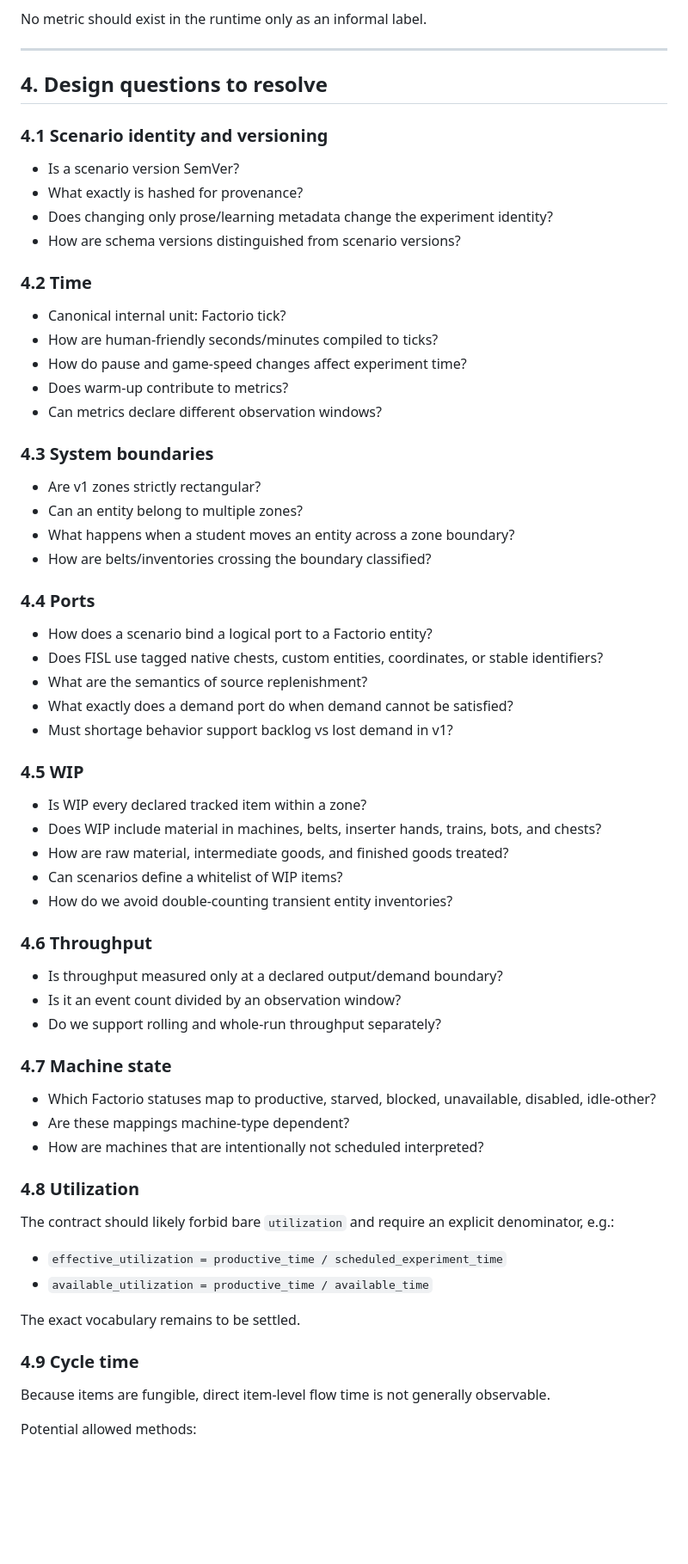
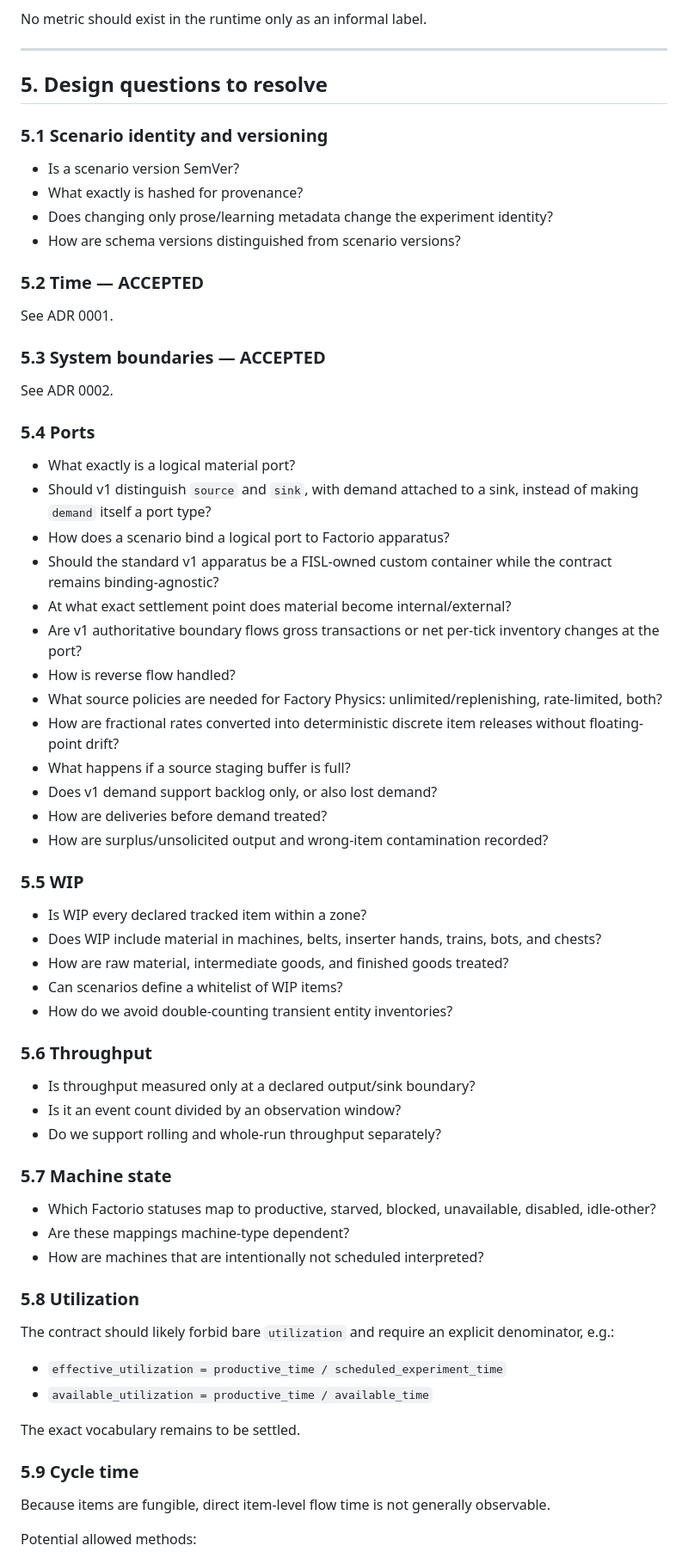
Before and after one commit to MetaCoding-io/FactorioResearch, a Markdown page: docs/SCENARIO_MEASUREMENT_CONTRACT.md, the part around one of its changes. Shown at 86% size. Rendered like a GitHub page; blank space fills up the shorter version.

Commit message:
Record accepted time and boundary decisions

```diff
--- a/docs/SCENARIO_MEASUREMENT_CONTRACT.md
+++ b/docs/SCENARIO_MEASUREMENT_CONTRACT.md
@@ -76,39 +107,40 @@ No metric should exist in the runtime only as an informal label.
 
 ---
 
-## 4. Design questions to resolve
+## 5. Design questions to resolve
 
-### 4.1 Scenario identity and versioning
+### 5.1 Scenario identity and versioning
 
 - Is a scenario version SemVer?
 - What exactly is hashed for provenance?
 - Does changing only prose/learning metadata change the experiment identity?
 - How are schema versions distinguished from scenario versions?
 
-### 4.2 Time
+### 5.2 Time — ACCEPTED
 
-- Canonical internal unit: Factorio tick?
-- How are human-friendly seconds/minutes compiled to ticks?
-- How do pause and game-speed changes affect experiment time?
-- Does warm-up contribute to metrics?
-- Can metrics declare different observation windows?
+See ADR 0001.
 
-### 4.3 System boundaries
+### 5.3 System boundaries — ACCEPTED
 
-- Are v1 zones strictly rectangular?
-- Can an entity belong to multiple zones?
-- What happens when a student moves an entity across a zone boundary?
-- How are belts/inventories crossing the boundary classified?
+See ADR 0002.
 
-### 4.4 Ports
+### 5.4 Ports
 
-- How does a scenario bind a logical port to a Factorio entity?
-- Does FISL use tagged native chests, custom entities, coordinates, or stable identifiers?
-- What are the semantics of source replenishment?
-- What exactly does a demand port do when demand cannot be satisfied?
-- Must shortage behavior support backlog vs lost demand in v1?
+- What exactly is a logical material port?
+- Should v1 distinguish `source` and `sink`, with demand attached to a sink, instead of making `demand` itself a port type?
+- How does a scenario bind a logical port to Factorio apparatus?
+- Should the standard v1 apparatus be a FISL-owned custom container while the contract remains binding-agnostic?
+- At what exact settlement point does material become internal/external?
+- Are v1 authoritative boundary flows gross transactions or net per-tick inventory changes at the port?
+- How is reverse flow handled?
+- What source policies are needed for Factory Physics: unlimited/replenishing, rate-limited, both?
+- How are fractional rates converted into deterministic discrete item releases without floating-point drift?
+- What happens if a source staging buffer is full?
+- Does v1 demand support backlog only, or also lost demand?
+- How are deliveries before demand treated?
+- How are surplus/unsolicited output and wrong-item contamination recorded?
 
-### 4.5 WIP
+### 5.5 WIP
 
 - Is WIP every declared tracked item within a zone?
 - Does WIP include material in machines, belts, inserter hands, trains, bots, and chests?
@@ -116,19 +148,19 @@ No metric should exist in the runtime only as an informal label.
 - Can scenarios define a whitelist of WIP items?
 - How do we avoid double-counting transient entity inventories?
 
-### 4.6 Throughput
+### 5.6 Throughput
 
-- Is throughput measured only at a declared output/demand boundary?
+- Is throughput measured only at a declared output/sink boundary?
 - Is it an event count divided by an observation window?
 - Do we support rolling and whole-run throughput separately?
 
-### 4.7 Machine state
+### 5.7 Machine state
 
 - Which Factorio statuses map to productive, starved, blocked, unavailable, disabled, idle-other?
 - Are these mappings machine-type dependent?
 - How are machines that are intentionally not scheduled interpreted?
 
-### 4.8 Utilization
+### 5.8 Utilization
 
 The contract should likely forbid bare `utilization` and require an explicit denominator, e.g.:
 
@@ -137,7 +169,7 @@ The contract should likely forbid bare `utilization` and require an explicit den
 
 The exact vocabulary remains to be settled.
 
-### 4.9 Cycle time
+### 5.9 Cycle time
 
 Because items are fungible, direct item-level flow time is not generally observable.
 
```
Also changed, not shown: other parts of docs/SCENARIO_MEASUREMENT_CONTRACT.md (+72 -26 lines).
